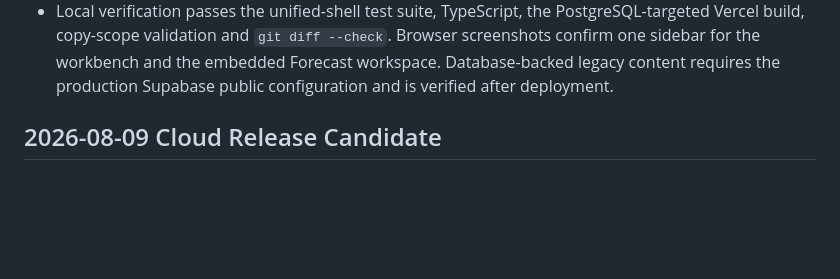
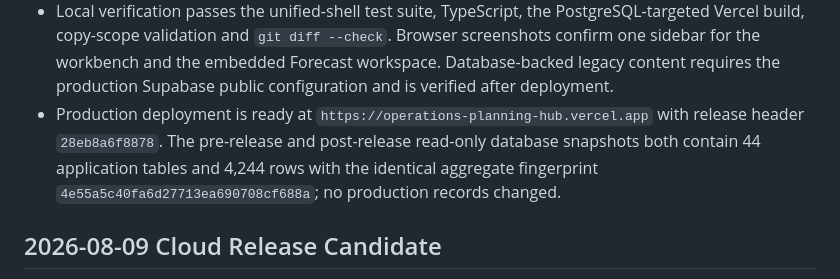
Before and after one commit to chriszhenliangyao-cloud/Prototype-Tracker, a Markdown page: PROJECT_NOTES.md, the part around the change. GitHub-like rendering; blank space fills up the shorter version.

Commit message:
Record unified platform shell release

```diff
--- a/PROJECT_NOTES.md
+++ b/PROJECT_NOTES.md
@@ -31,6 +31,11 @@ Maintain and extend the bilingual operations collaboration platform. The latest
   Browser screenshots confirm one sidebar for the workbench and the embedded
   Forecast workspace. Database-backed legacy content requires the production
   Supabase public configuration and is verified after deployment.
+- Production deployment is ready at
+  `https://operations-planning-hub.vercel.app` with release header
+  `28eb8a6f8878`. The pre-release and post-release read-only database snapshots
+  both contain 44 application tables and 4,244 rows with the identical aggregate
+  fingerprint `4e55a5c40fa6d27713ea690708cf688a`; no production records changed.
 
 ## 2026-08-09 Cloud Release Candidate
 
```
